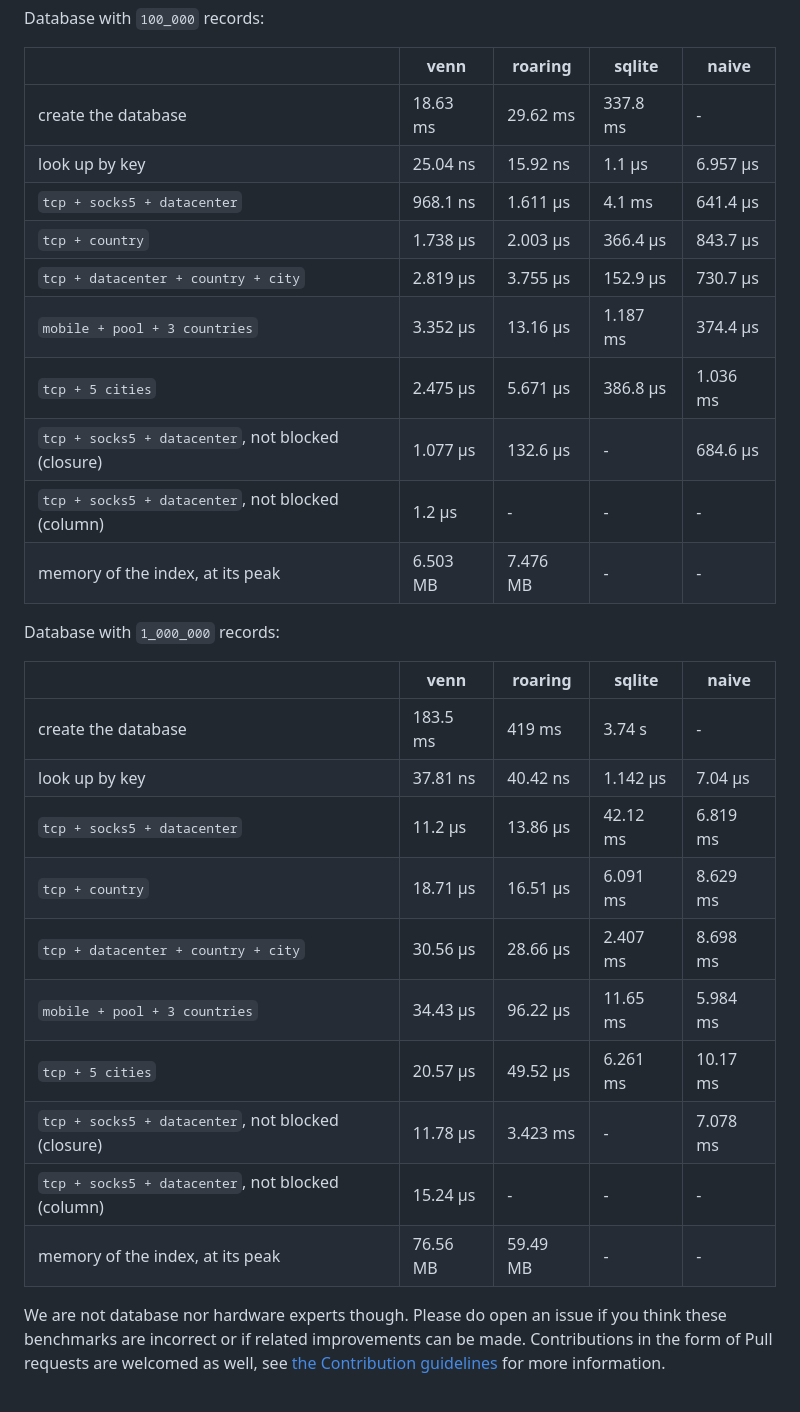
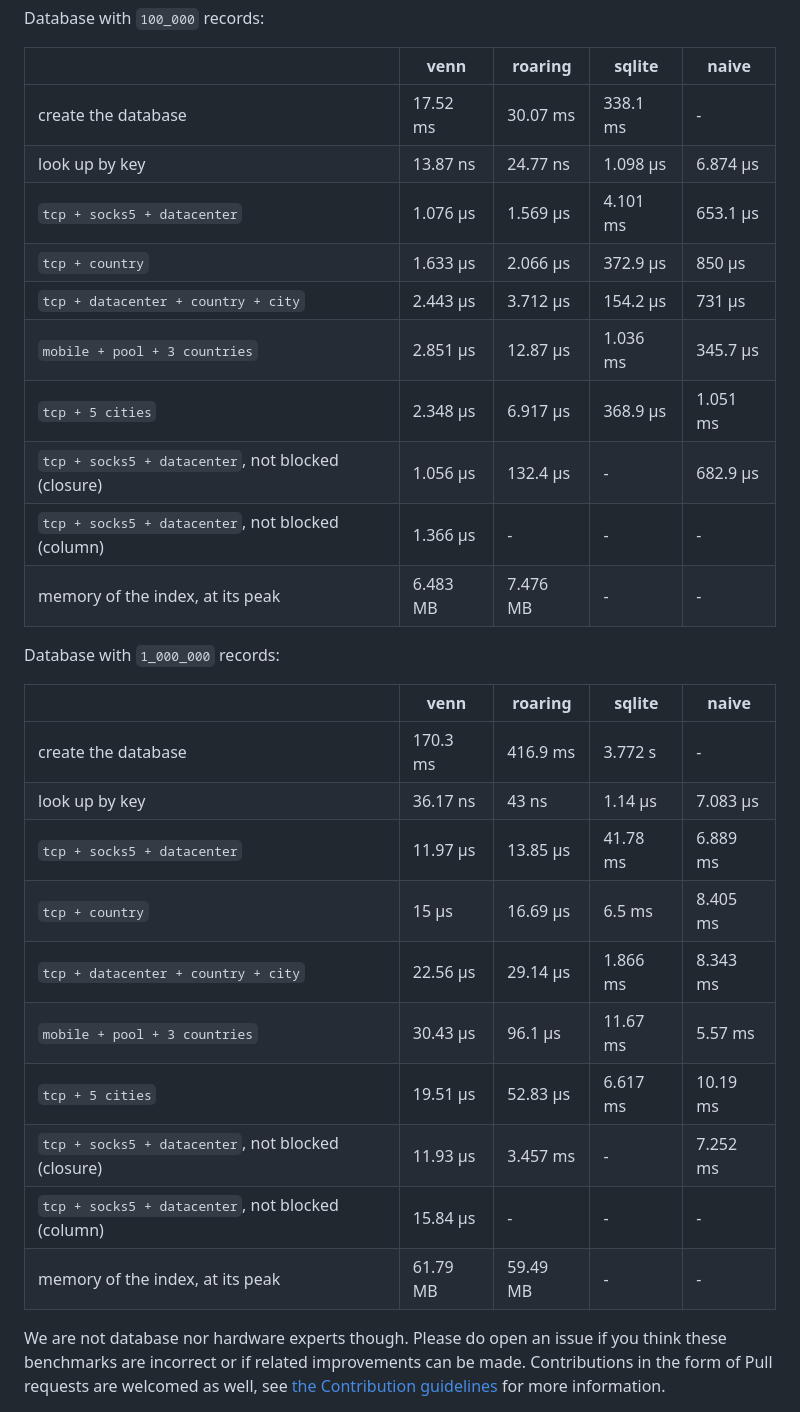
Before and after one commit to plabayo/venndb, a Markdown page: README.md, the part around the change. GitHub-like rendering.

Commit message:
update benchmark tables

```diff
--- a/README.md
+++ b/README.md
@@ -144,31 +144,31 @@ Database with `100_000` records:
 
 | | venn | roaring | sqlite | naive |
 | - | - | - | - | - |
-| create the database | 18.63 ms | 29.62 ms | 337.8 ms | - |
-| look up by key | 25.04 ns | 15.92 ns | 1.1 µs | 6.957 µs |
-| `tcp + socks5 + datacenter` | 968.1 ns | 1.611 µs | 4.1 ms | 641.4 µs |
-| `tcp + country` | 1.738 µs | 2.003 µs | 366.4 µs | 843.7 µs |
-| `tcp + datacenter + country + city` | 2.819 µs | 3.755 µs | 152.9 µs | 730.7 µs |
-| `mobile + pool + 3 countries` | 3.352 µs | 13.16 µs | 1.187 ms | 374.4 µs |
-| `tcp + 5 cities` | 2.475 µs | 5.671 µs | 386.8 µs | 1.036 ms |
-| `tcp + socks5 + datacenter`, not blocked (closure) | 1.077 µs | 132.6 µs | - | 684.6 µs |
-| `tcp + socks5 + datacenter`, not blocked (column) | 1.2 µs | - | - | - |
-| memory of the index, at its peak | 6.503 MB | 7.476 MB | - | - |
+| create the database | 17.52 ms | 30.07 ms | 338.1 ms | - |
+| look up by key | 13.87 ns | 24.77 ns | 1.098 µs | 6.874 µs |
+| `tcp + socks5 + datacenter` | 1.076 µs | 1.569 µs | 4.101 ms | 653.1 µs |
+| `tcp + country` | 1.633 µs | 2.066 µs | 372.9 µs | 850 µs |
+| `tcp + datacenter + country + city` | 2.443 µs | 3.712 µs | 154.2 µs | 731 µs |
+| `mobile + pool + 3 countries` | 2.851 µs | 12.87 µs | 1.036 ms | 345.7 µs |
+| `tcp + 5 cities` | 2.348 µs | 6.917 µs | 368.9 µs | 1.051 ms |
+| `tcp + socks5 + datacenter`, not blocked (closure) | 1.056 µs | 132.4 µs | - | 682.9 µs |
+| `tcp + socks5 + datacenter`, not blocked (column) | 1.366 µs | - | - | - |
+| memory of the index, at its peak | 6.483 MB | 7.476 MB | - | - |
 
 Database with `1_000_000` records:
 
 | | venn | roaring | sqlite | naive |
 | - | - | - | - | - |
-| create the database | 183.5 ms | 419 ms | 3.74 s | - |
-| look up by key | 37.81 ns | 40.42 ns | 1.142 µs | 7.04 µs |
-| `tcp + socks5 + datacenter` | 11.2 µs | 13.86 µs | 42.12 ms | 6.819 ms |
-| `tcp + country` | 18.71 µs | 16.51 µs | 6.091 ms | 8.629 ms |
-| `tcp + datacenter + country + city` | 30.56 µs | 28.66 µs | 2.407 ms | 8.698 ms |
-| `mobile + pool + 3 countries` | 34.43 µs | 96.22 µs | 11.65 ms | 5.984 ms |
-| `tcp + 5 cities` | 20.57 µs | 49.52 µs | 6.261 ms | 10.17 ms |
-| `tcp + socks5 + datacenter`, not blocked (closure) | 11.78 µs | 3.423 ms | - | 7.078 ms |
-| `tcp + socks5 + datacenter`, not blocked (column) | 15.24 µs | - | - | - |
-| memory of the index, at its peak | 76.56 MB | 59.49 MB | - | - |
+| create the database | 170.3 ms | 416.9 ms | 3.772 s | - |
+| look up by key | 36.17 ns | 43 ns | 1.14 µs | 7.083 µs |
+| `tcp + socks5 + datacenter` | 11.97 µs | 13.85 µs | 41.78 ms | 6.889 ms |
+| `tcp + country` | 15 µs | 16.69 µs | 6.5 ms | 8.405 ms |
+| `tcp + datacenter + country + city` | 22.56 µs | 29.14 µs | 1.866 ms | 8.343 ms |
+| `mobile + pool + 3 countries` | 30.43 µs | 96.1 µs | 11.67 ms | 5.57 ms |
+| `tcp + 5 cities` | 19.51 µs | 52.83 µs | 6.617 ms | 10.19 ms |
+| `tcp + socks5 + datacenter`, not blocked (closure) | 11.93 µs | 3.457 ms | - | 7.252 ms |
+| `tcp + socks5 + datacenter`, not blocked (column) | 15.84 µs | - | - | - |
+| memory of the index, at its peak | 61.79 MB | 59.49 MB | - | - |
 
 We are not database nor hardware experts though. Please do open an issue if you think
 these benchmarks are incorrect or if related improvements can be made.
```
